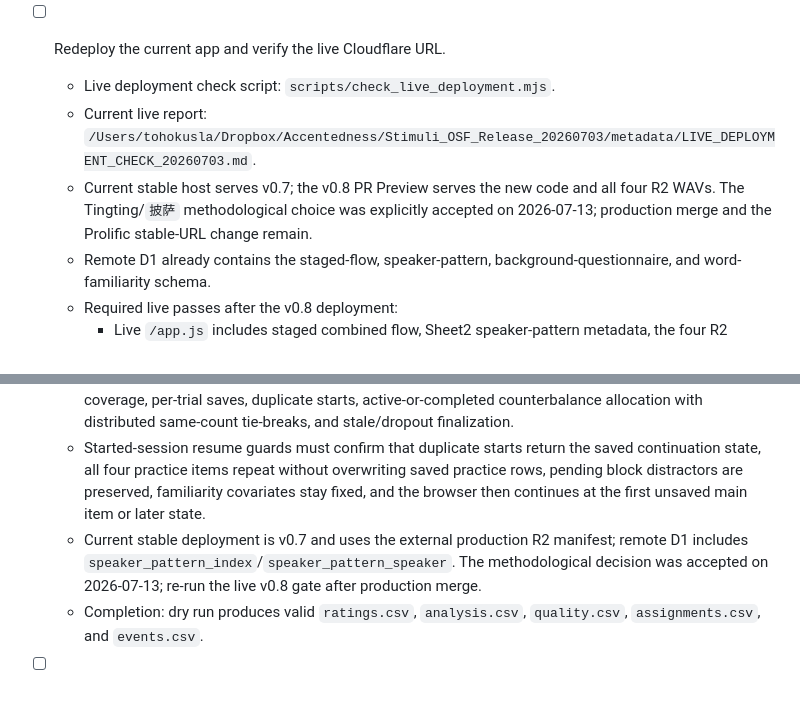
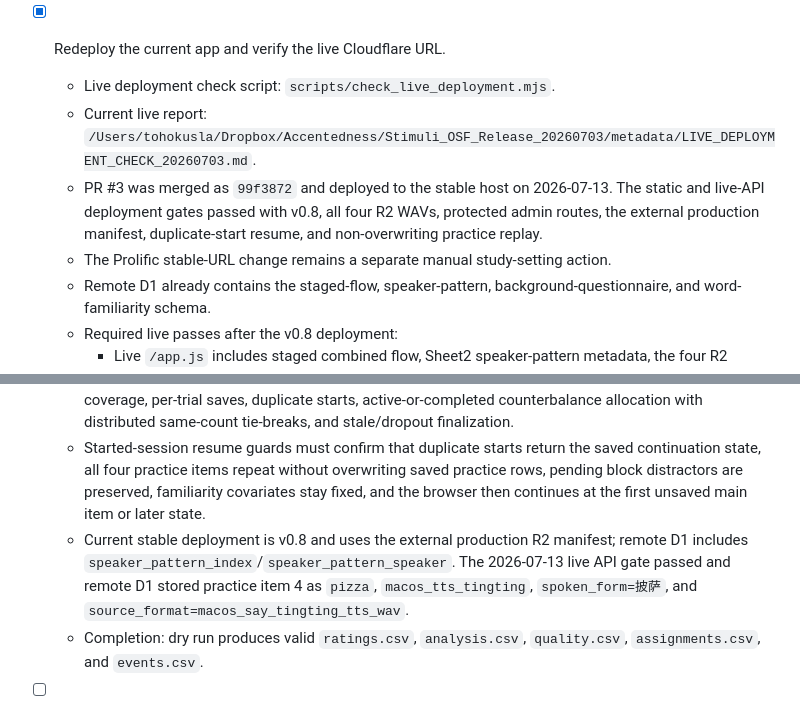
Before and after one commit to Ryuya-dot-com/AccentednessComprehensibility, a Markdown page: TODO.md, 2 parts joined by grey strips. GitHub-like rendering.

```diff
--- a/TODO.md
+++ b/TODO.md
@@ -44,10 +44,11 @@ The Prolific Study URL must use this stable project hostname, never a deployment
   - Verification command after HTTPS URLs are generated: `node scripts/validate_audio_hosting.mjs --sample 80`.
   - Final full-row check before launch: `node scripts/validate_audio_hosting.mjs --sample 0`.
 
-- [ ] Redeploy the current app and verify the live Cloudflare URL.
+- [x] Redeploy the current app and verify the live Cloudflare URL.
   - Live deployment check script: `scripts/check_live_deployment.mjs`.
   - Current live report: `/Users/tohokusla/Dropbox/Accentedness/Stimuli_OSF_Release_20260703/metadata/LIVE_DEPLOYMENT_CHECK_20260703.md`.
-  - Current stable host serves v0.7; the v0.8 PR Preview serves the new code and all four R2 WAVs. The Tingting/`披萨` methodological choice was explicitly accepted on 2026-07-13; production merge and the Prolific stable-URL change remain.
+  - PR #3 was merged as `99f3872` and deployed to the stable host on 2026-07-13. The static and live-API deployment gates passed with v0.8, all four R2 WAVs, protected admin routes, the external production manifest, duplicate-start resume, and non-overwriting practice replay.
+  - The Prolific stable-URL change remains a separate manual study-setting action.
   - Remote D1 already contains the staged-flow, speaker-pattern, background-questionnaire, and word-familiarity schema.
   - Required live passes after the v0.8 deployment:
     - Live `/app.js` includes staged combined flow, Sheet2 speaker-pattern metadata, the four R2 practice/calibration WAV paths, `response_flow`, and completion-code hardening.
@@ -242,7 +243,7 @@ The Prolific Study URL must use this stable project hostname, never a deployment
   - Current preflight result: PASS when run with the production R2 manifest and `--using-external-manifest-secret`.
   - Source-level Prolific guards pass locally: server-issued completion redirect, assignment-level completion coverage, per-trial saves, duplicate starts, active-or-completed counterbalance allocation with distributed same-count tie-breaks, and stale/dropout finalization.
   - Started-session resume guards must confirm that duplicate starts return the saved continuation state, all four practice items repeat without overwriting saved practice rows, pending block distractors are preserved, familiarity covariates stay fixed, and the browser then continues at the first unsaved main item or later state.
-  - Current stable deployment is v0.7 and uses the external production R2 manifest; remote D1 includes `speaker_pattern_index`/`speaker_pattern_speaker`. The methodological decision was accepted on 2026-07-13; re-run the live v0.8 gate after production merge.
+  - Current stable deployment is v0.8 and uses the external production R2 manifest; remote D1 includes `speaker_pattern_index`/`speaker_pattern_speaker`. The 2026-07-13 live API gate passed and remote D1 stored practice item 4 as `pizza`, `macos_tts_tingting`, `spoken_form=披萨`, and `source_format=macos_say_tingting_tts_wav`.
   - Completion: dry run produces valid `ratings.csv`, `analysis.csv`, `quality.csv`, `assignments.csv`, and `events.csv`.
 
 - [ ] Review production secrets and access controls.
```
Also changed, not shown: README.md (+1 -1 lines).
